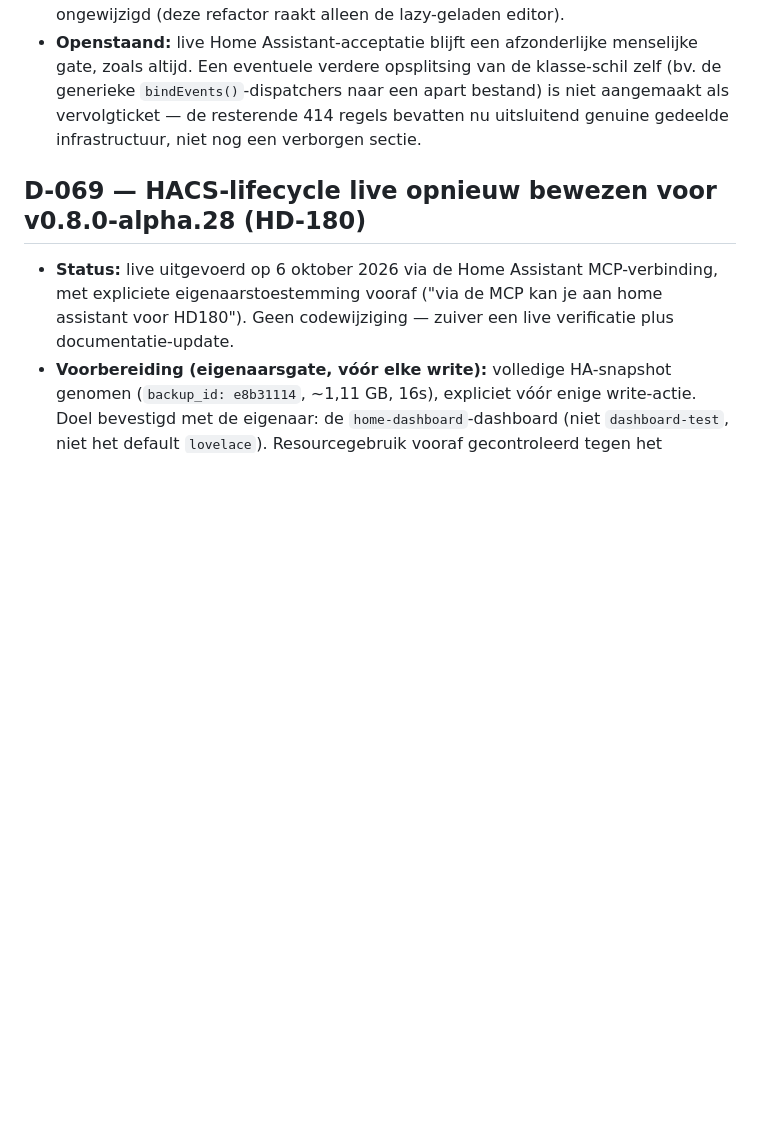
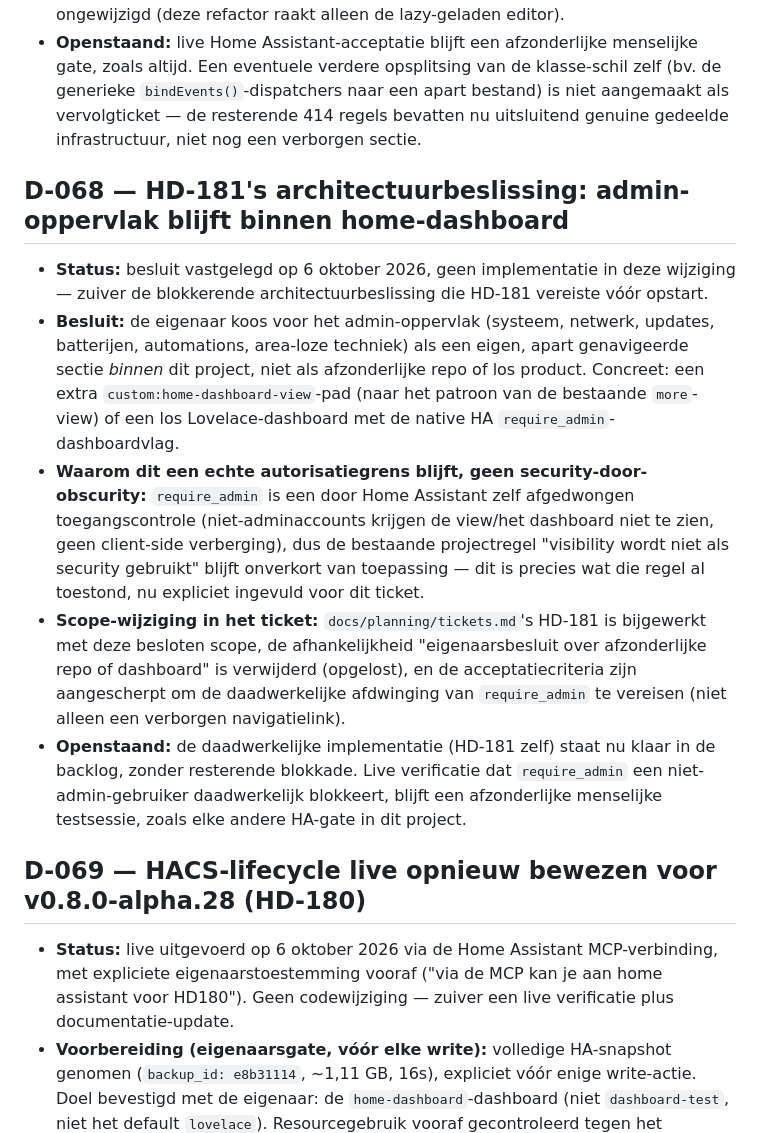
Before and after one commit to ju1ced/home-dashboard, a Markdown page: docs/design/decision-log.md, the part around the change. Rendered like a GitHub page; blank space fills up the shorter version.

```diff
--- a/docs/design/decision-log.md
+++ b/docs/design/decision-log.md
@@ -519,6 +519,14 @@
 - **Regressiebewaking:** `pnpm typecheck` schoon, `pnpm test` (125/125, ongewijzigd — geen enkele assertion aangepast, drie testbestandspaden wel), de volledige `pnpm run test:browser`-matrix groen, `git diff --check` schoon. Editorbundel 94.077 van 160.000 bytes (D-055) — ruim binnen budget, geen wijziging nodig; hoofdbundel ongewijzigd (deze refactor raakt alleen de lazy-geladen editor).
 - **Openstaand:** live Home Assistant-acceptatie blijft een afzonderlijke menselijke gate, zoals altijd. Een eventuele verdere opsplitsing van de klasse-schil zelf (bv. de generieke `bindEvents()`-dispatchers naar een apart bestand) is niet aangemaakt als vervolgticket — de resterende 414 regels bevatten nu uitsluitend genuine gedeelde infrastructuur, niet nog een verborgen sectie.
 
+## D-068 — HD-181's architectuurbeslissing: admin-oppervlak blijft binnen home-dashboard
+
+- **Status:** besluit vastgelegd op 6 oktober 2026, geen implementatie in deze wijziging — zuiver de blokkerende architectuurbeslissing die HD-181 vereiste vóór opstart.
+- **Besluit:** de eigenaar koos voor het admin-oppervlak (systeem, netwerk, updates, batterijen, automations, area-loze techniek) als een eigen, apart genavigeerde sectie *binnen* dit project, niet als afzonderlijke repo of los product. Concreet: een extra `custom:home-dashboard-view`-pad (naar het patroon van de bestaande `more`-view) of een los Lovelace-dashboard met de native HA `require_admin`-dashboardvlag.
+- **Waarom dit een echte autorisatiegrens blijft, geen security-door-obscurity:** `require_admin` is een door Home Assistant zelf afgedwongen toegangscontrole (niet-adminaccounts krijgen de view/het dashboard niet te zien, geen client-side verberging), dus de bestaande projectregel "visibility wordt niet als security gebruikt" blijft onverkort van toepassing — dit is precies wat die regel al toestond, nu expliciet ingevuld voor dit ticket.
+- **Scope-wijziging in het ticket:** `docs/planning/tickets.md`'s HD-181 is bijgewerkt met deze besloten scope, de afhankelijkheid "eigenaarsbesluit over afzonderlijke repo of dashboard" is verwijderd (opgelost), en de acceptatiecriteria zijn aangescherpt om de daadwerkelijke afdwinging van `require_admin` te vereisen (niet alleen een verborgen navigatielink).
+- **Openstaand:** de daadwerkelijke implementatie (HD-181 zelf) staat nu klaar in de backlog, zonder resterende blokkade. Live verificatie dat `require_admin` een niet-admin-gebruiker daadwerkelijk blokkeert, blijft een afzonderlijke menselijke testsessie, zoals elke andere HA-gate in dit project.
+
 ## D-069 — HACS-lifecycle live opnieuw bewezen voor v0.8.0-alpha.28 (HD-180)
 
 - **Status:** live uitgevoerd op 6 oktober 2026 via de Home Assistant MCP-verbinding, met expliciete eigenaarstoestemming vooraf ("via de MCP kan je aan home assistant voor HD180"). Geen codewijziging — zuiver een live verificatie plus documentatie-update.
```
Also changed, not shown: docs/planning/tickets.md (+13 -7 lines).
